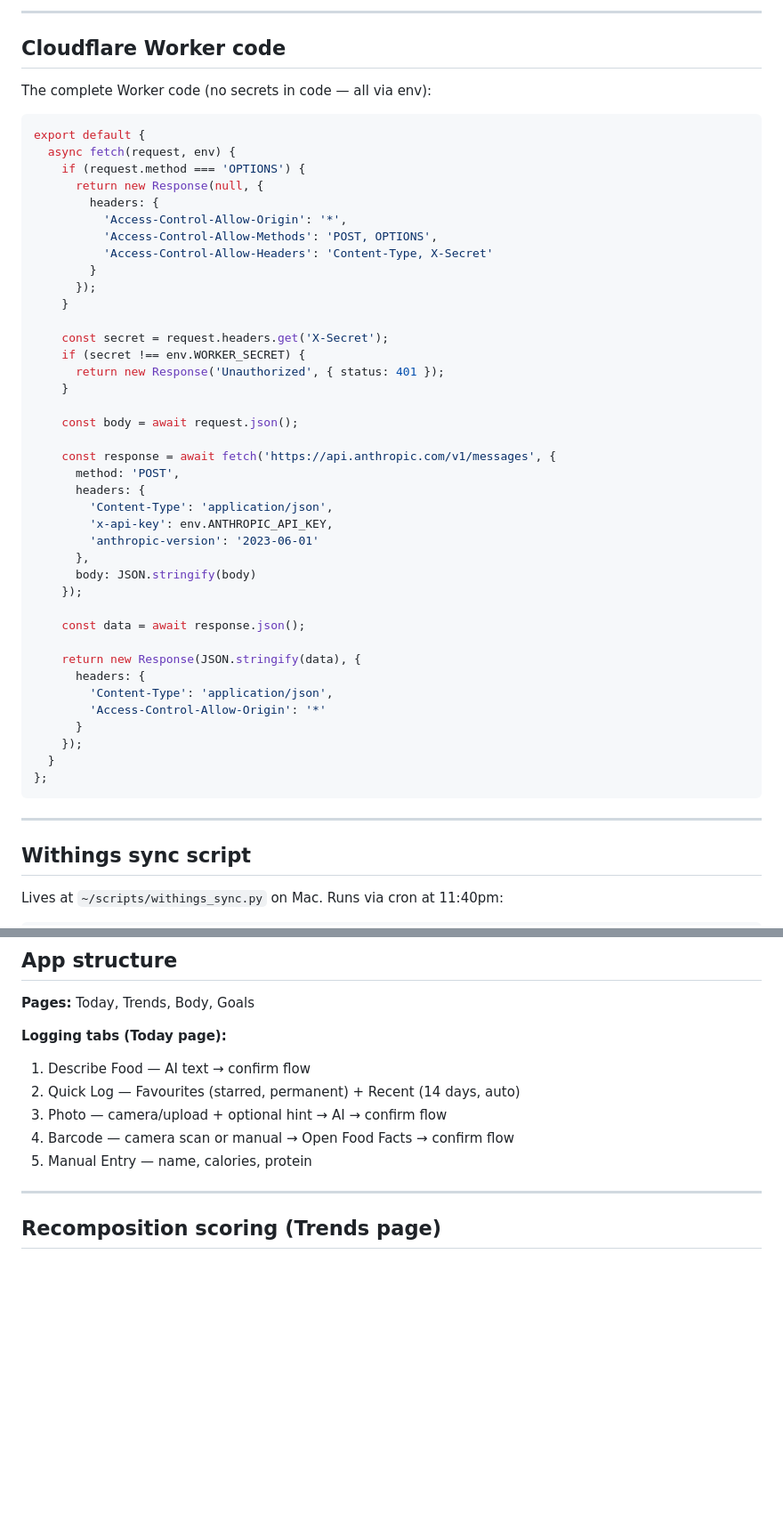
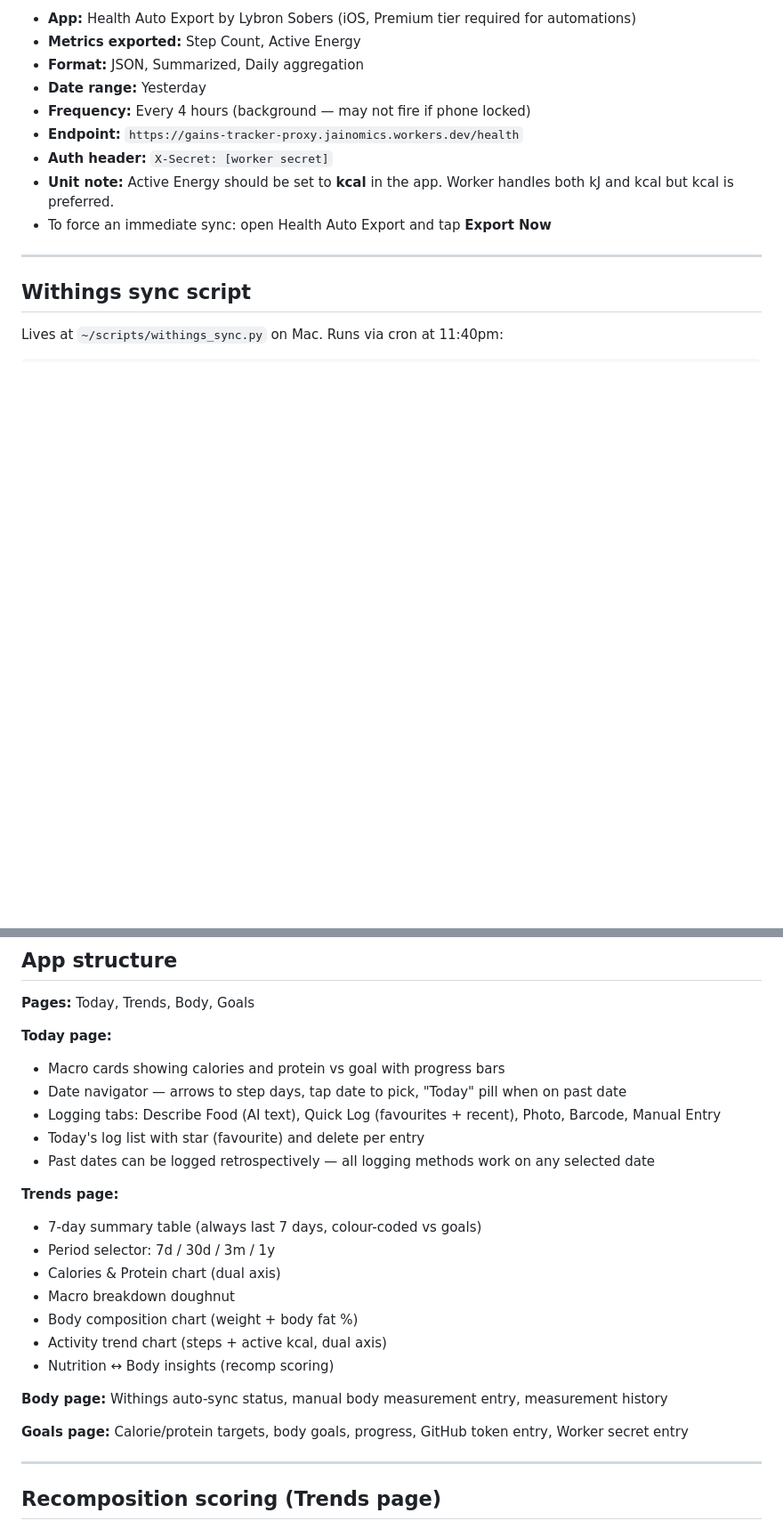
Before and after one commit to jainomics/gains-tracker, a Markdown page: CLAUDE.md, 2 parts joined by grey strips. Shown at 89% size. GitHub-like rendering; blank space fills up the shorter version.

````diff
--- a/CLAUDE.md
+++ b/CLAUDE.md
@@ -174,50 +189,12 @@ else:
----
-
-## Cloudflare Worker code
-
-The complete Worker code (no secrets in code — all via env):
-
-```javascript
-export default {
-  async fetch(request, env) {
-    if (request.method === 'OPTIONS') {
-      return new Response(null, {
-        headers: {
-          'Access-Control-Allow-Origin': '*',
-          'Access-Control-Allow-Methods': 'POST, OPTIONS',
-          'Access-Control-Allow-Headers': 'Content-Type, X-Secret'
-        }
-      });
-    }
-
-    const secret = request.headers.get('X-Secret');
-    if (secret !== env.WORKER_SECRET) {
-      return new Response('Unauthorized', { status: 401 });
-    }
-
-    const body = await request.json();
-
-    const response = await fetch('https://api.anthropic.com/v1/messages', {
-      method: 'POST',
-      headers: {
-        'Content-Type': 'application/json',
-        'x-api-key': env.ANTHROPIC_API_KEY,
-        'anthropic-version': '2023-06-01'
-      },
-      body: JSON.stringify(body)
-    });
-
-    const data = await response.json();
-
-    return new Response(JSON.stringify(data), {
-      headers: {
-        'Content-Type': 'application/json',
-        'Access-Control-Allow-Origin': '*'
-      }
-    });
-  }
-};
-```
+- **App:** Health Auto Export by Lybron Sobers (iOS, Premium tier required for automations)
+- **Metrics exported:** Step Count, Active Energy
+- **Format:** JSON, Summarized, Daily aggregation
+- **Date range:** Yesterday
+- **Frequency:** Every 4 hours (background — may not fire if phone locked)
+- **Endpoint:** `https://gains-tracker-proxy.jainomics.workers.dev/health`
+- **Auth header:** `X-Secret: [worker secret]`
+- **Unit note:** Active Energy should be set to **kcal** in the app. Worker handles both kJ and kcal but kcal is preferred.
+- To force an immediate sync: open Health Auto Export and tap **Export Now**
 
 ---
 
@@ -274,12 +293,25 @@ Linear-inspired design system:
 
 **Pages:** Today, Trends, Body, Goals
 
-**Logging tabs (Today page):**
-1. Describe Food — AI text → confirm flow
-2. Quick Log — Favourites (starred, permanent) + Recent (14 days, auto)
-3. Photo — camera/upload + optional hint → AI → confirm flow
-4. Barcode — camera scan or manual → Open Food Facts → confirm flow
-5. Manual Entry — name, calories, protein
+**Today page:**
+- Macro cards showing calories and protein vs goal with progress bars
+- Date navigator — arrows to step days, tap date to pick, "Today" pill when on past date
+- Logging tabs: Describe Food (AI text), Quick Log (favourites + recent), Photo, Barcode, Manual Entry
+- Today's log list with star (favourite) and delete per entry
+- Past dates can be logged retrospectively — all logging methods work on any selected date
+
+**Trends page:**
+- 7-day summary table (always last 7 days, colour-coded vs goals)
+- Period selector: 7d / 30d / 3m / 1y
+- Calories & Protein chart (dual axis)
+- Macro breakdown doughnut
+- Body composition chart (weight + body fat %)
+- Activity trend chart (steps + active kcal, dual axis)
+- Nutrition ↔ Body insights (recomp scoring)
+
+**Body page:** Withings auto-sync status, manual body measurement entry, measurement history
+
+**Goals page:** Calorie/protein targets, body goals, progress, GitHub token entry, Worker secret entry
 
 ---
 
````
Also changed, not shown: other parts of CLAUDE.md (+132 -73 lines).
